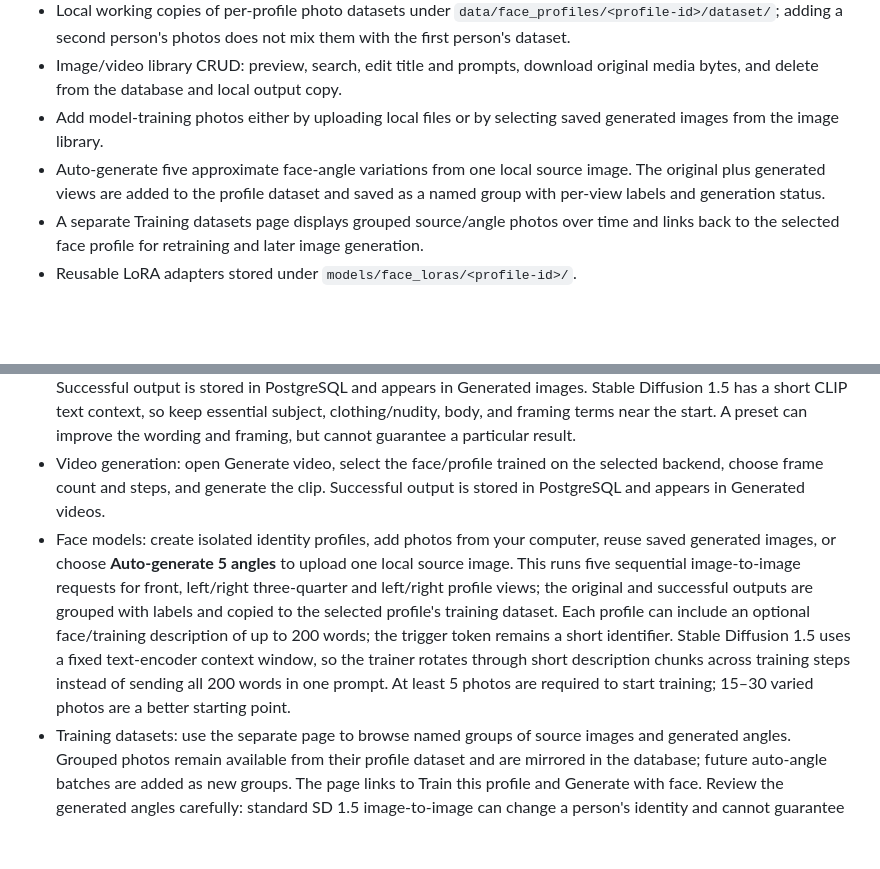
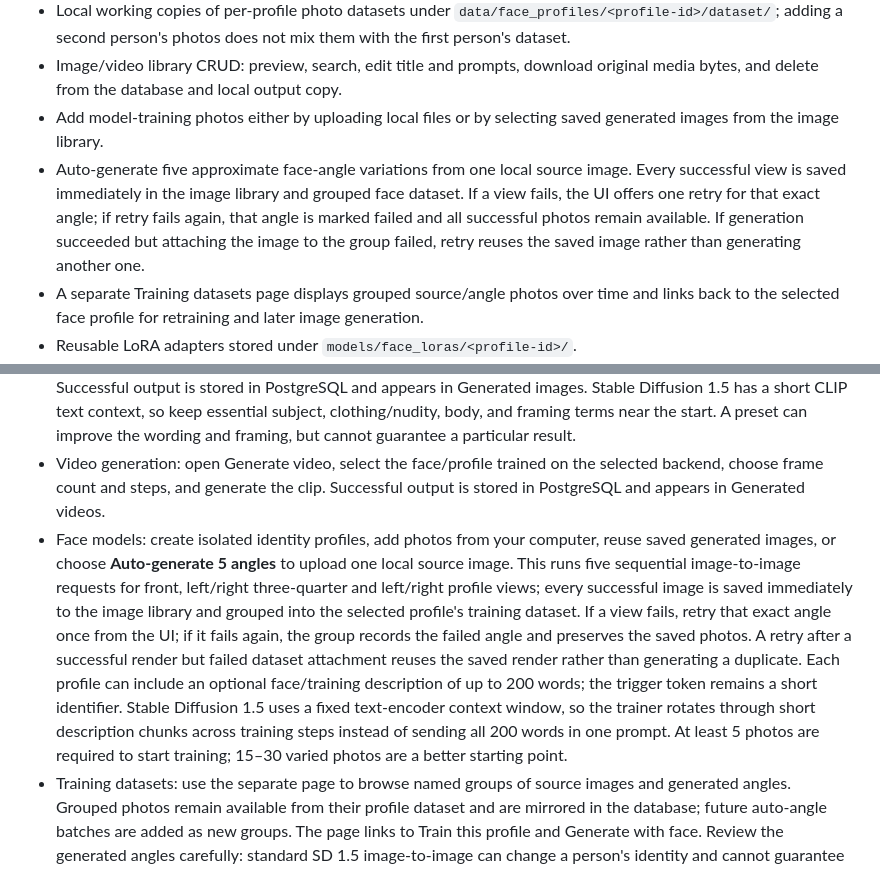
Before and after one commit to AbhishekSingh971/local_private_image_generation, a Markdown page: README.md, 2 parts joined by grey strips. Rendered like a GitHub page; blank space fills up the shorter version.

Commit message:
Document one-time angle retry and immediate photo persistence

```diff
--- a/README.md
+++ b/README.md
@@ -11,7 +11,7 @@ A local-first Windows/Flask application for generating photos, training separate
 - Local working copies of per-profile photo datasets under `data/face_profiles/<profile-id>/dataset/`; adding a second person's photos does not mix them with the first person's dataset.
 - Image/video library CRUD: preview, search, edit title and prompts, download original media bytes, and delete from the database and local output copy.
 - Add model-training photos either by uploading local files or by selecting saved generated images from the image library.
-- Auto-generate five approximate face-angle variations from one local source image. The original plus generated views are added to the profile dataset and saved as a named group with per-view labels and generation status.
+- Auto-generate five approximate face-angle variations from one local source image. Every successful view is saved immediately in the image library and grouped face dataset. If a view fails, the UI offers one retry for that exact angle; if retry fails again, that angle is marked failed and all successful photos remain available. If generation succeeded but attaching the image to the group failed, retry reuses the saved image rather than generating another one.
 - A separate Training datasets page displays grouped source/angle photos over time and links back to the selected face profile for retraining and later image generation.
 - Reusable LoRA adapters stored under `models/face_loras/<profile-id>/`.
 - Face selector for photo and video generation.
@@ -55,7 +55,7 @@ The original Stable Diffusion 1.5 checkpoint often produces less convincing huma
 
 - Image generation: open Generate image from the sidebar, select a trained face, choose the composition and image preset, optionally upload a reference image, enter a concise prompt and save a title. Portrait is 512×768 by default to provide more room for full-length subjects; inference defaults to 25 steps and can be reduced for faster tests. Successful output is stored in PostgreSQL and appears in Generated images. Stable Diffusion 1.5 has a short CLIP text context, so keep essential subject, clothing/nudity, body, and framing terms near the start. A preset can improve the wording and framing, but cannot guarantee a particular result.
 - Video generation: open Generate video, select the face/profile trained on the selected backend, choose frame count and steps, and generate the clip. Successful output is stored in PostgreSQL and appears in Generated videos.
-- Face models: create isolated identity profiles, add photos from your computer, reuse saved generated images, or choose **Auto-generate 5 angles** to upload one local source image. This runs five sequential image-to-image requests for front, left/right three-quarter and left/right profile views; the original and successful outputs are grouped with labels and copied to the selected profile's training dataset. Each profile can include an optional face/training description of up to 200 words; the trigger token remains a short identifier. Stable Diffusion 1.5 uses a fixed text-encoder context window, so the trainer rotates through short description chunks across training steps instead of sending all 200 words in one prompt. At least 5 photos are required to start training; 15–30 varied photos are a better starting point.
+- Face models: create isolated identity profiles, add photos from your computer, reuse saved generated images, or choose **Auto-generate 5 angles** to upload one local source image. This runs five sequential image-to-image requests for front, left/right three-quarter and left/right profile views; every successful image is saved immediately to the image library and grouped into the selected profile's training dataset. If a view fails, retry that exact angle once from the UI; if it fails again, the group records the failed angle and preserves the saved photos. A retry after a successful render but failed dataset attachment reuses the saved render rather than generating a duplicate. Each profile can include an optional face/training description of up to 200 words; the trigger token remains a short identifier. Stable Diffusion 1.5 uses a fixed text-encoder context window, so the trainer rotates through short description chunks across training steps instead of sending all 200 words in one prompt. At least 5 photos are required to start training; 15–30 varied photos are a better starting point.
 - Training datasets: use the separate page to browse named groups of source images and generated angles. Grouped photos remain available from their profile dataset and are mirrored in the database; future auto-angle batches are added as new groups. The page links to Train this profile and Generate with face. Review the generated angles carefully: standard SD 1.5 image-to-image can change a person's identity and cannot guarantee true multi-view consistency. Train or retrain the associated profile before using its updated dataset's LoRA for generation.
 - Libraries: use the separate Generated images and Generated videos pages to search across all saved items, page through the results, preview, edit the title/prompt/negative prompt, download the original media bytes, or delete an item. Deletion removes the database record and the local output copy. The generated-image picker on Face models can also search and page through saved image outputs when selecting training photos.
 - **Live generation progress:** image and video pages show the current phase and real Diffusers denoising step count while generation runs. A browser poll updates the progress bar roughly every 0.8 seconds; the RunPod worker exposes its own authenticated progress endpoint so cloud generations show their actual worker-side steps too. Model loading, final encoding, and database save appear as separate phases, so the percentage is an approximate overall indicator while the step counter reflects the pipeline callback.
```
